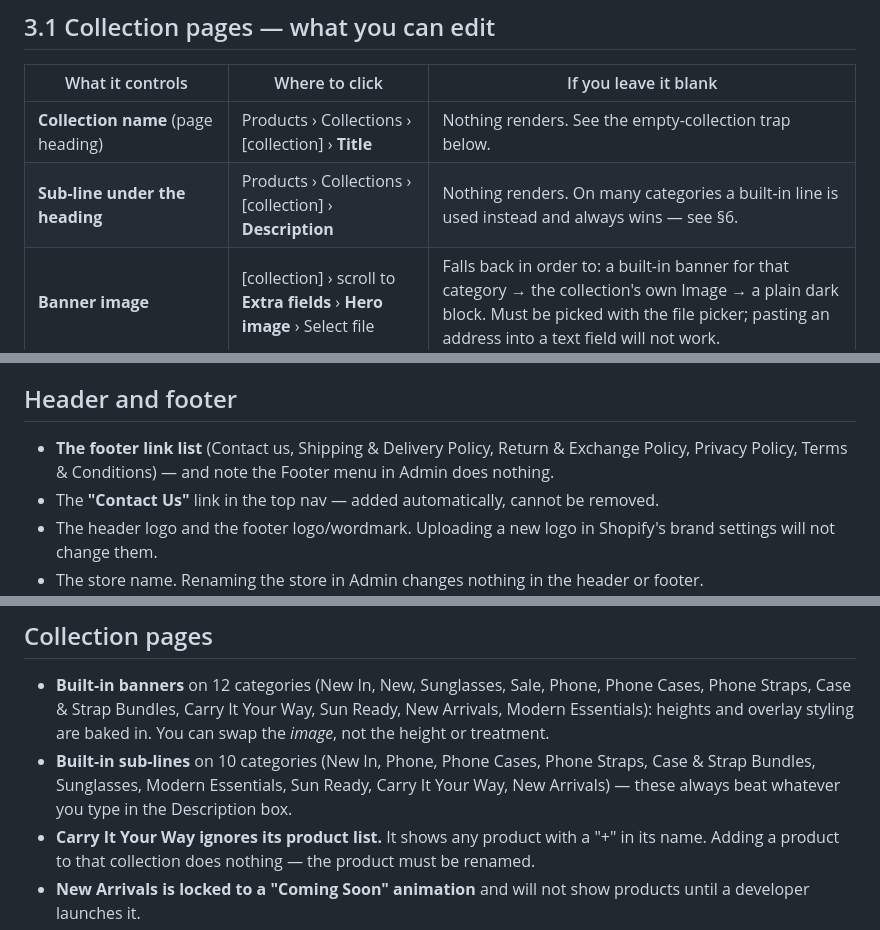
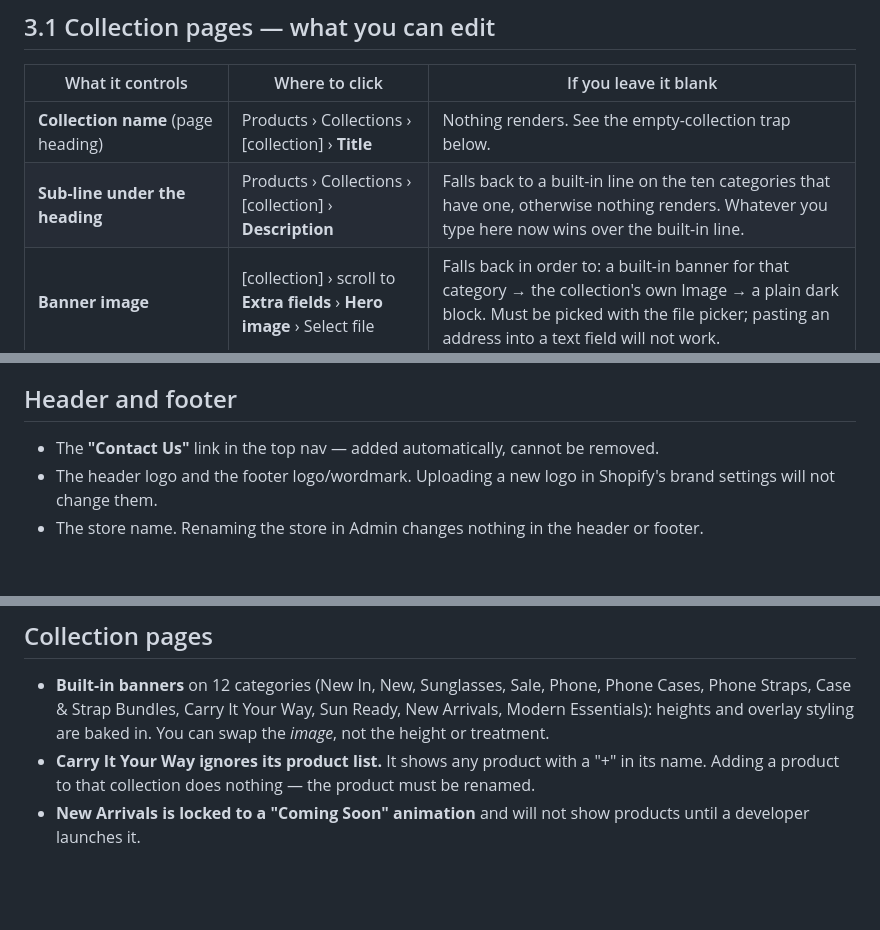
Before and after one commit to hk-cpu/forme-haus-hydrogen, a Markdown page: docs/ADMIN-GUIDE.md, 3 parts joined by grey strips. Rendered like a GitHub page; blank space fills up the shorter version.

```diff
--- a/docs/ADMIN-GUIDE.md
+++ b/docs/ADMIN-GUIDE.md
@@ -151,7 +157,7 @@ Covers a category page (e.g. `/collections/sunglasses`) and an individual produc
 | What it controls                                                             | Where to click                                                                          | If you leave it blank                                                                                                                                                                                                                                                                                |
 | ---------------------------------------------------------------------------- | --------------------------------------------------------------------------------------- | ---------------------------------------------------------------------------------------------------------------------------------------------------------------------------------------------------------------------------------------------------------------------------------------------------- |
 | **Collection name** (page heading)                                           | Products › Collections › [collection] › **Title**                                       | Nothing renders. See the empty-collection trap below.                                                                                                                                                                                                                                                |
-| **Sub-line under the heading**                                               | Products › Collections › [collection] › **Description**                                 | Nothing renders. On many categories a built-in line is used instead and always wins — see §6.                                                                                                                                                                                                        |
+| **Sub-line under the heading**                                               | Products › Collections › [collection] › **Description**                                 | Falls back to a built-in line on the ten categories that have one, otherwise nothing renders. Whatever you type here now wins over the built-in line.                                                                                                                                                |
 | **Banner image**                                                             | [collection] › scroll to **Extra fields** › **Hero image** › Select file                | Falls back in order to: a built-in banner for that category → the collection's own Image → a plain dark block. Must be picked with the file picker; pasting an address into a text field will not work.                                                                                              |
 | **Backup banner + social/search preview image**                              | [collection] › **Image** section › Add image                                            | Used as the banner only if no Hero image is set and the category has no built-in banner. Always used for search-engine and social previews.                                                                                                                                                          |
 | **Hide the name overlaid on the banner** (when the artwork already has text) | Extra fields › **Hide title** › enter `true`                                            | Name and sub-line show over the banner. On the 12 categories with a built-in banner, setting `false` will _not_ bring the text back — ask a developer.                                                                                                                                               |
@@ -234,7 +268,6 @@ A single scannable list of everything hardcoded, grouped by area. **None of it i
 
 ## Header and footer
 
-- **The footer link list** (Contact us, Shipping & Delivery Policy, Return & Exchange Policy, Privacy Policy, Terms & Conditions) — and note the Footer menu in Admin does nothing.
 - The **"Contact Us"** link in the top nav — added automatically, cannot be removed.
 - The header logo and the footer logo/wordmark. Uploading a new logo in Shopify's brand settings will not change them.
 - The store name. Renaming the store in Admin changes nothing in the header or footer.
@@ -245,7 +278,6 @@ A single scannable list of everything hardcoded, grouped by area. **None of it i
 ## Collection pages
 
 - **Built-in banners** on 12 categories (New In, New, Sunglasses, Sale, Phone, Phone Cases, Phone Straps, Case & Strap Bundles, Carry It Your Way, Sun Ready, New Arrivals, Modern Essentials): heights and overlay styling are baked in. You can swap the _image_, not the height or treatment.
-- **Built-in sub-lines** on 10 categories (New In, Phone, Phone Cases, Phone Straps, Case & Strap Bundles, Sunglasses, Modern Essentials, Sun Ready, Carry It Your Way, New Arrivals) — these always beat whatever you type in the Description box.
 - **Carry It Your Way ignores its product list.** It shows any product with a "+" in its name. Adding a product to that collection does nothing — the product must be renamed.
 - **New Arrivals is locked to a "Coming Soon" animation** and will not show products until a developer launches it.
 - **Phone Accessories redirects to Phone Cases** and can never show its own page.
```
Also changed, not shown: other parts of docs/ADMIN-GUIDE.md (+48 -14 lines).
